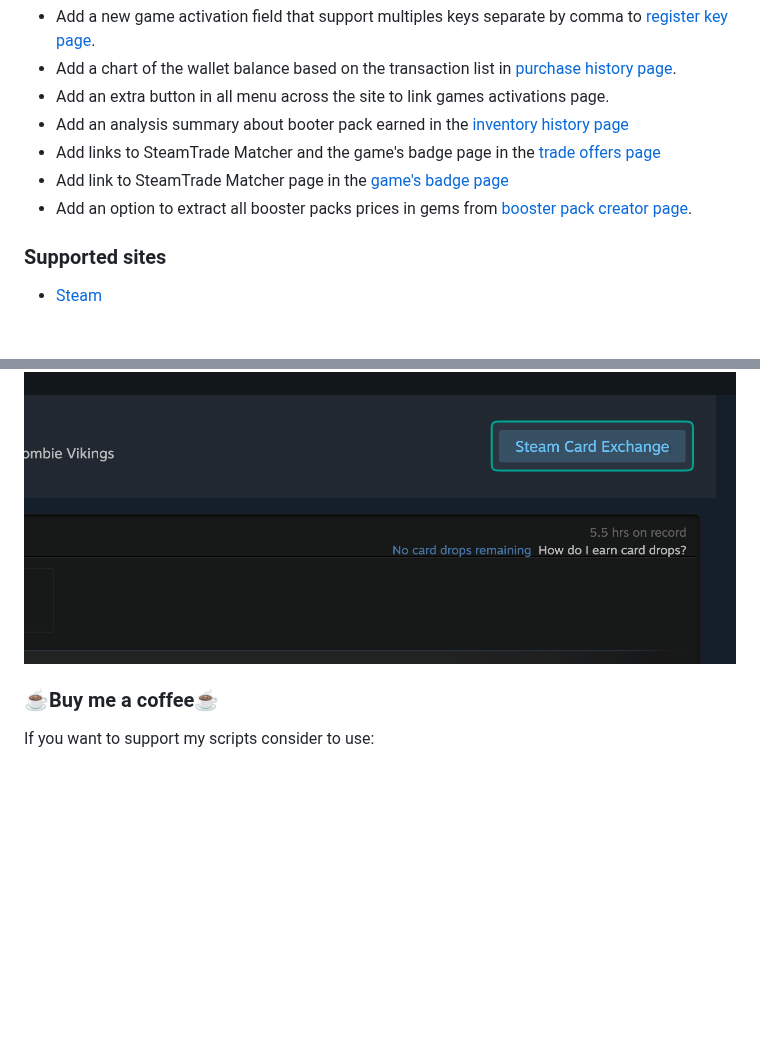
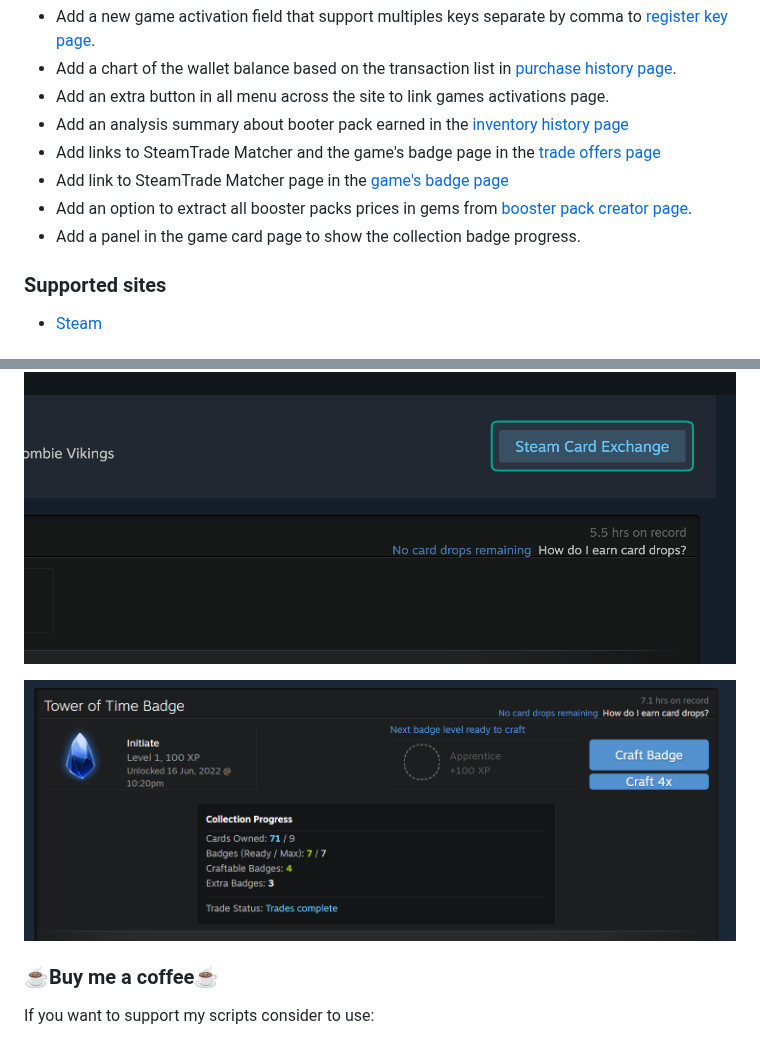
Before and after one commit to sergiosusa/steam-enhanced, a Markdown page: README.md, 2 parts joined by grey strips. Rendered like a GitHub page; pictures changed too: screenshots/steam-enhanced-8.png (added); blank space fills up the shorter version.

Commit message:
new feature: Callection progress in badge game page

```diff
--- a/README.md
+++ b/README.md
@@ -9,6 +9,7 @@ This script enhanced the famous marketplace **[Steam](https://store.steampowered
 * Add links to SteamTrade Matcher and the game's badge page in the [trade offers page](https://steamcommunity.com/id/s3rxus/tradeoffers/)
 * Add link to SteamTrade Matcher page in the [game's badge page](https://steamcommunity.com/id/s3rxus/gamecards/281750)
 * Add an option to extract all booster packs prices in gems from [booster pack creator page](https://steamcommunity.com//tradingcards/boostercreator).
+* Add a panel in the game card page to show the collection badge progress.
 
 ### Supported sites
 
@@ -50,6 +51,8 @@ No extra configuration required.
 
 ![link to the SteamTrade Matcher page on the game’s badge page](screenshots/steam-enhanced-7.png)
 
+![Collection badge progress](screenshots/steam-enhanced-8.png)
+
 
 
 ### ☕Buy me a coffee☕
```
Also changed, not shown: 1 other file.
